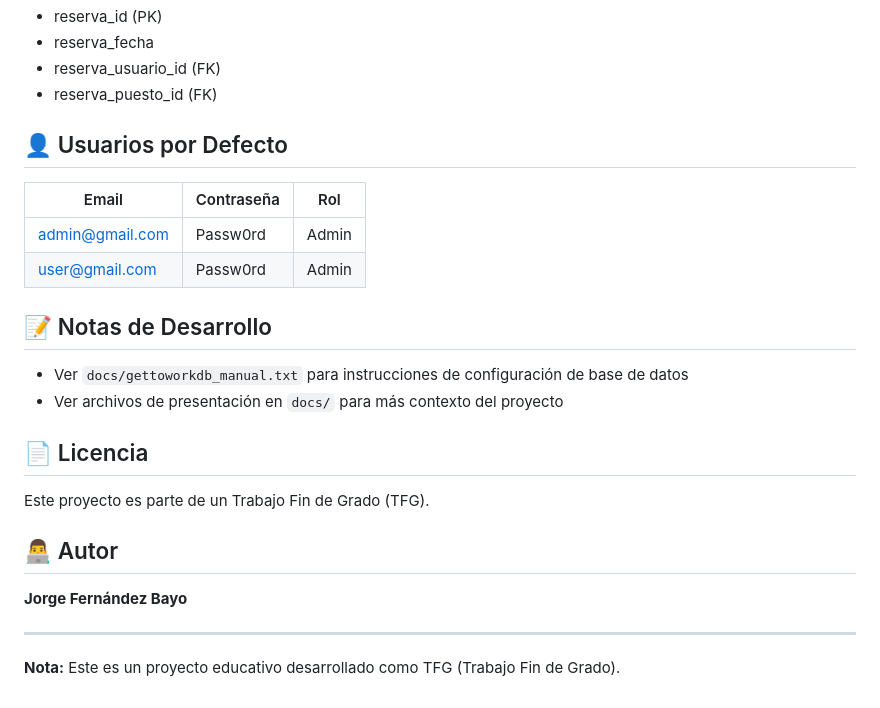
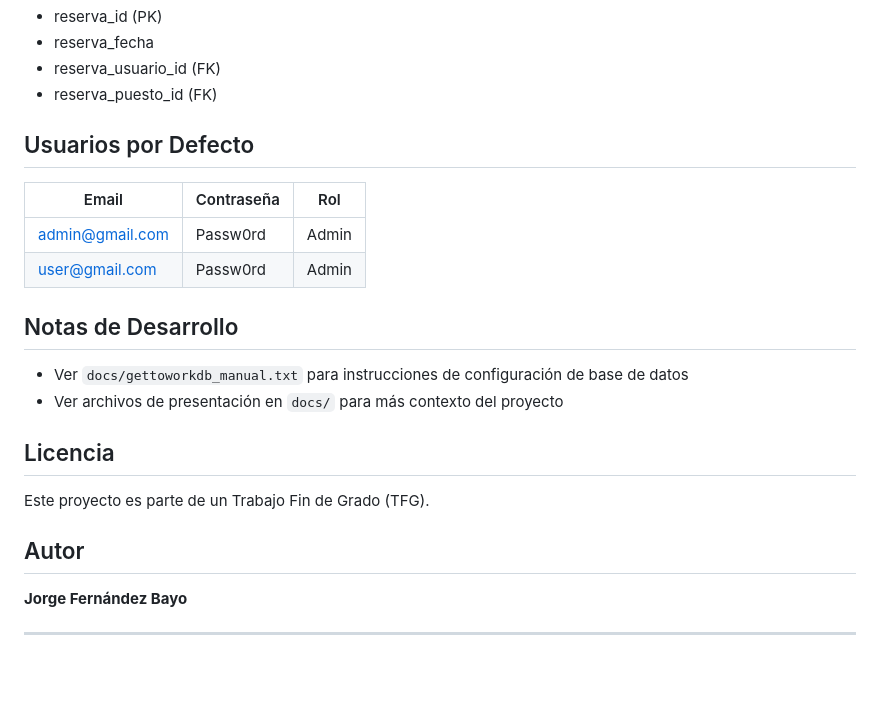
Before and after one commit to jorgefb2k4/gettowork, a Markdown page: README.md, the part around one of its changes. GitHub-like rendering; blank space fills up the shorter version.

```diff
--- a/README.md
+++ b/README.md
@@ -95,26 +95,24 @@ gettowork/
 - reserva_usuario_id (FK)
 - reserva_puesto_id (FK)
 
-## 👤 Usuarios por Defecto
+##  Usuarios por Defecto
 
 | Email | Contraseña | Rol |
 |-------|-----------|-----|
 | admin@gmail.com | Passw0rd | Admin |
 | user@gmail.com | Passw0rd | Admin |
 
-## 📝 Notas de Desarrollo
+##  Notas de Desarrollo
 
 - Ver `docs/gettoworkdb_manual.txt` para instrucciones de configuración de base de datos
 - Ver archivos de presentación en `docs/` para más contexto del proyecto
 
-## 📄 Licencia
+##  Licencia
 
 Este proyecto es parte de un Trabajo Fin de Grado (TFG).
 
-## 👨‍💻 Autor
+##  Autor
 
 **Jorge Fernández Bayo**
 
 ---
-
-**Nota:** Este es un proyecto educativo desarrollado como TFG (Trabajo Fin de Grado).
```
Also changed, not shown: other parts of README.md (+8 -8 lines).
